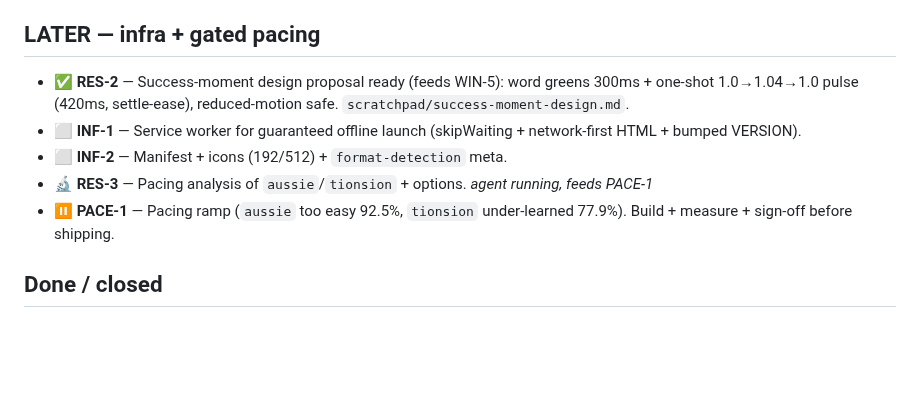
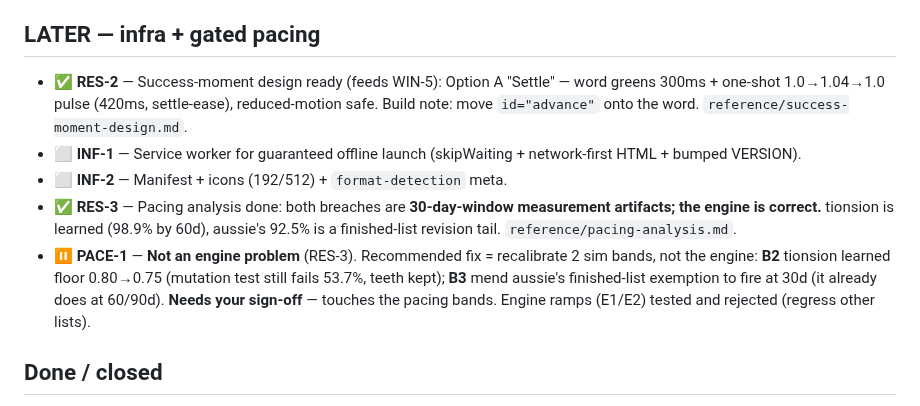
Before and after one commit to drplce/learn, a Markdown page: WORKLIST.md, the part around the change. Rendered like a GitHub page; blank space fills up the shorter version.

```diff
--- a/WORKLIST.md
+++ b/WORKLIST.md
@@ -26,11 +26,11 @@ Status: ⬜ todo · 🔨 in progress · ✅ done · ⏸ gated · 🔬 research r
 - ⬜ **WIN-5** — Drop "Yes — that's it" → green + subtle size pulse; keep earned "You got there." [batch 7, D-c, dep RES-2]
 
 ## LATER — infra + gated pacing
-- ✅ **RES-2** — Success-moment design proposal ready (feeds WIN-5): word greens 300ms + one-shot 1.0→1.04→1.0 pulse (420ms, settle-ease), reduced-motion safe. `scratchpad/success-moment-design.md`.
+- ✅ **RES-2** — Success-moment design ready (feeds WIN-5): Option A "Settle" — word greens 300ms + one-shot 1.0→1.04→1.0 pulse (420ms, settle-ease), reduced-motion safe. Build note: move `id="advance"` onto the word. `reference/success-moment-design.md`.
 - ⬜ **INF-1** — Service worker for guaranteed offline launch (skipWaiting + network-first HTML + bumped VERSION).
 - ⬜ **INF-2** — Manifest + icons (192/512) + `format-detection` meta.
-- 🔬 **RES-3** — Pacing analysis of `aussie`/`tionsion` + options. *agent running, feeds PACE-1*
-- ⏸ **PACE-1** — Pacing ramp (`aussie` too easy 92.5%, `tionsion` under-learned 77.9%). Build + measure + sign-off before shipping.
+- ✅ **RES-3** — Pacing analysis done: both breaches are **30-day-window measurement artifacts; the engine is correct.** tionsion is learned (98.9% by 60d), aussie's 92.5% is a finished-list revision tail. `reference/pacing-analysis.md`.
+- ⏸ **PACE-1** — **Not an engine problem** (RES-3). Recommended fix = recalibrate 2 sim bands, not the engine: **B2** tionsion learned floor 0.80→0.75 (mutation test still fails 53.7%, teeth kept); **B3** mend aussie's finished-list exemption to fire at 30d (it already does at 60/90d). **Needs your sign-off** — touches the pacing bands. Engine ramps (E1/E2) tested and rejected (regress other lists).
 
 ## Done / closed
 - ✅ 13.1 trace letter green · 13.2 scroll-lock v1 · 13.3 anchor · 13.4 drop write-instruction · 13.5 mic-on-trace fix
```
Also changed, not shown: reference/pacing-analysis.md (added, +192 -0 lines), reference/success-moment-design.md (added, +168 -0 lines).
